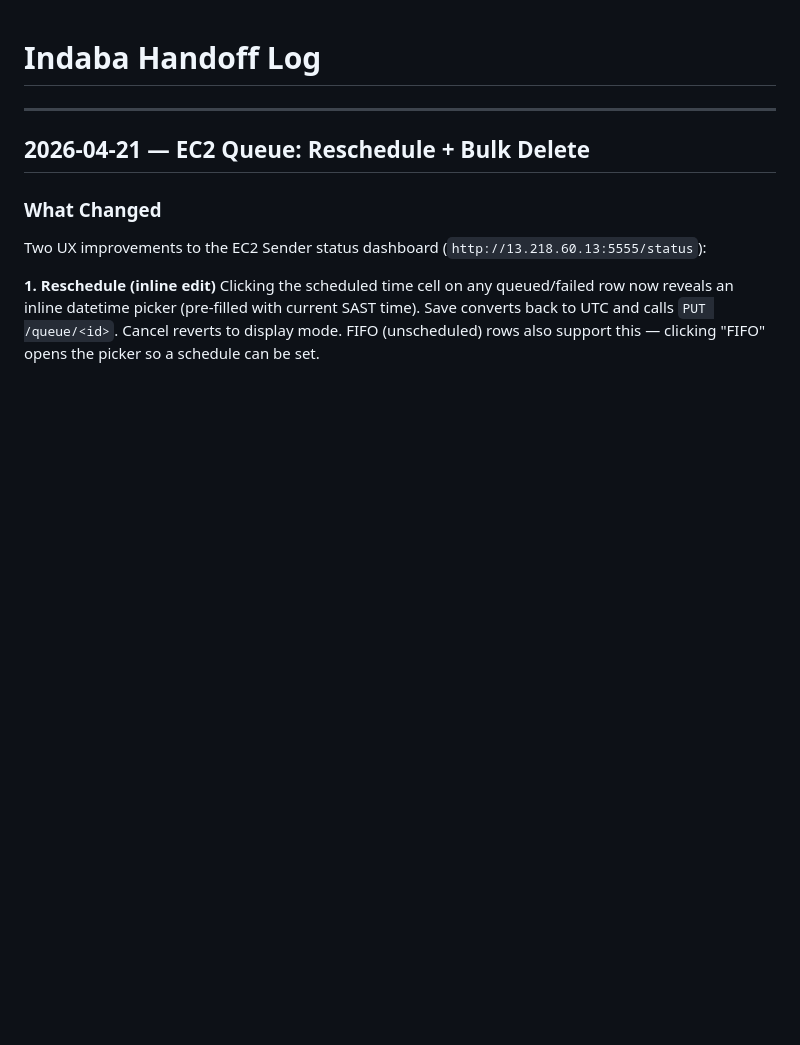
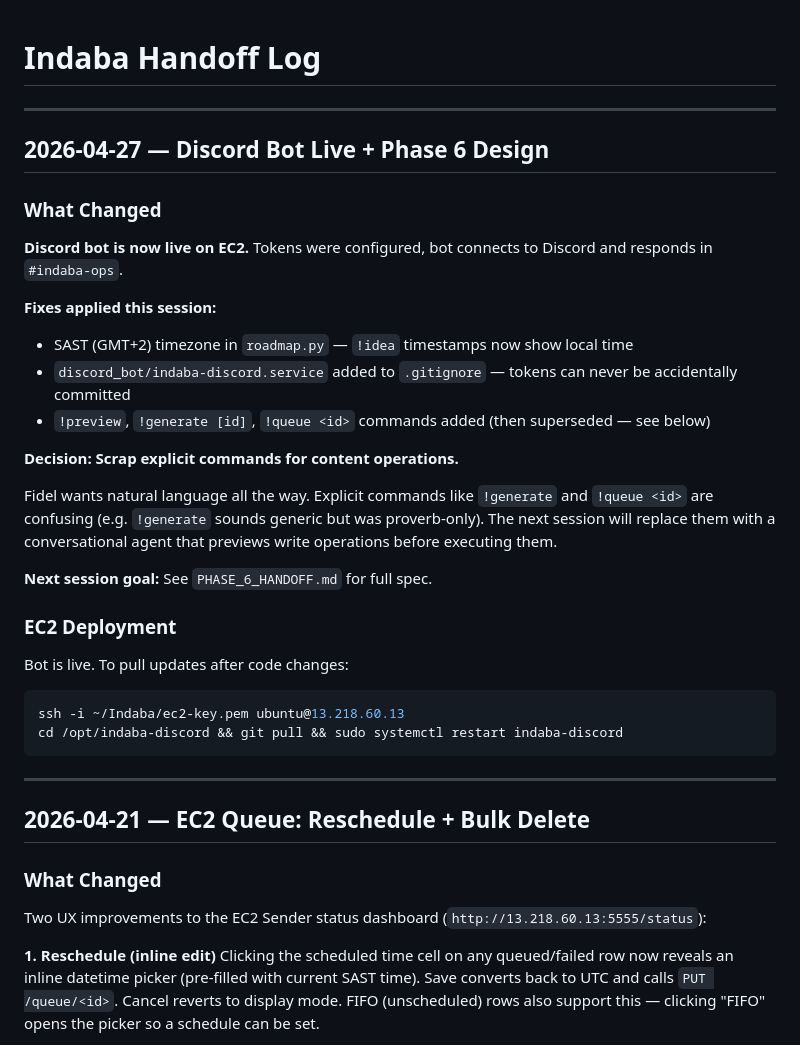
Before and after one commit to fidelnamisi/indaba, a Markdown page: HANDOFF.md, the part around the change. GitHub-like rendering; blank space fills up the shorter version.

````diff
--- a/HANDOFF.md
+++ b/HANDOFF.md
@@ -1,4 +1,31 @@
 # Indaba Handoff Log
+
+---
+
+## 2026-04-27 — Discord Bot Live + Phase 6 Design
+
+### What Changed
+
+**Discord bot is now live on EC2.** Tokens were configured, bot connects to Discord and responds in `#indaba-ops`.
+
+**Fixes applied this session:**
+- SAST (GMT+2) timezone in `roadmap.py` — `!idea` timestamps now show local time
+- `discord_bot/indaba-discord.service` added to `.gitignore` — tokens can never be accidentally committed
+- `!preview`, `!generate [id]`, `!queue <id>` commands added (then superseded — see below)
+
+**Decision: Scrap explicit commands for content operations.**
+
+Fidel wants natural language all the way. Explicit commands like `!generate` and `!queue <id>` are confusing (e.g. `!generate` sounds generic but was proverb-only). The next session will replace them with a conversational agent that previews write operations before executing them.
+
+**Next session goal:** See `PHASE_6_HANDOFF.md` for full spec.
+
+### EC2 Deployment
+
+Bot is live. To pull updates after code changes:
+```bash
+ssh -i ~/Indaba/ec2-key.pem ubuntu@13.218.60.13
+cd /opt/indaba-discord && git pull && sudo systemctl restart indaba-discord
+```
 
 ---
 
````
Also changed, not shown: PHASE_6_HANDOFF.md (added, +179 -0 lines).
